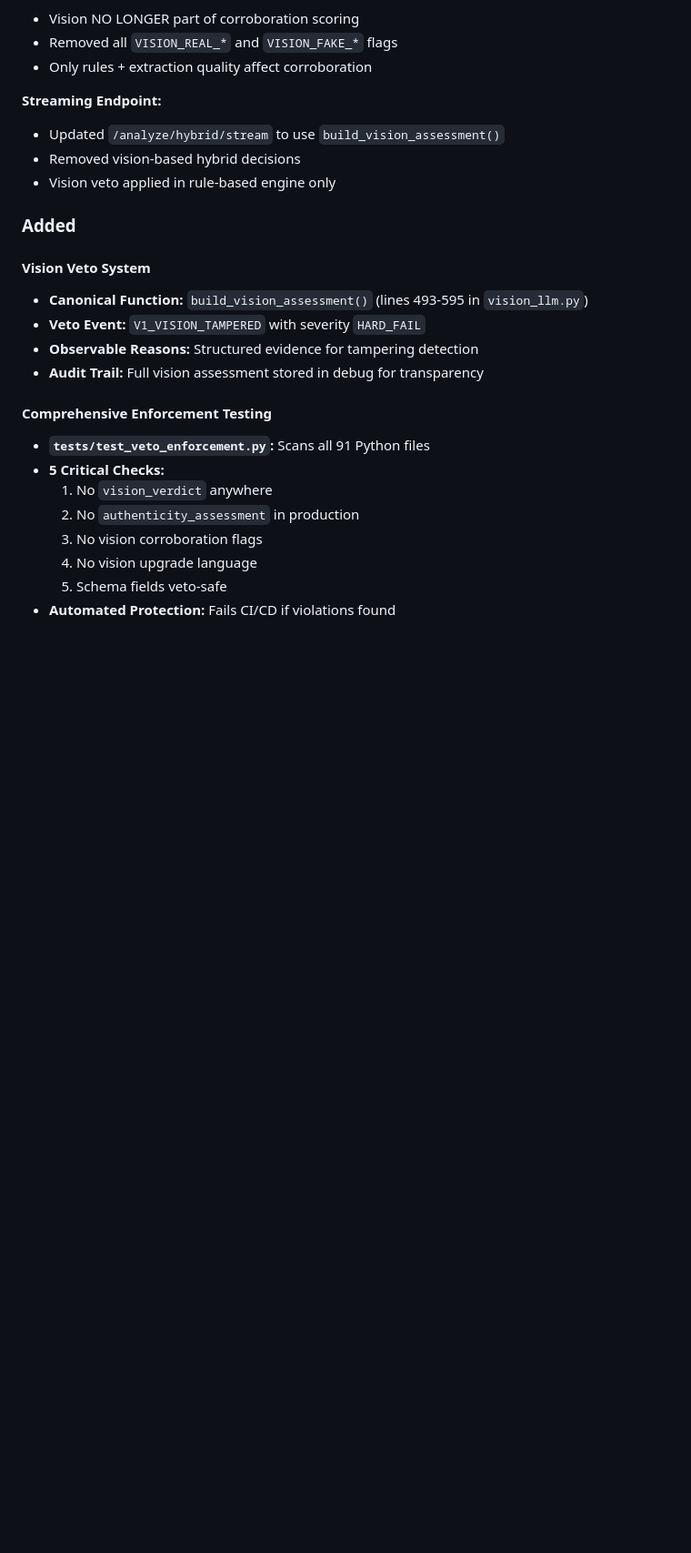
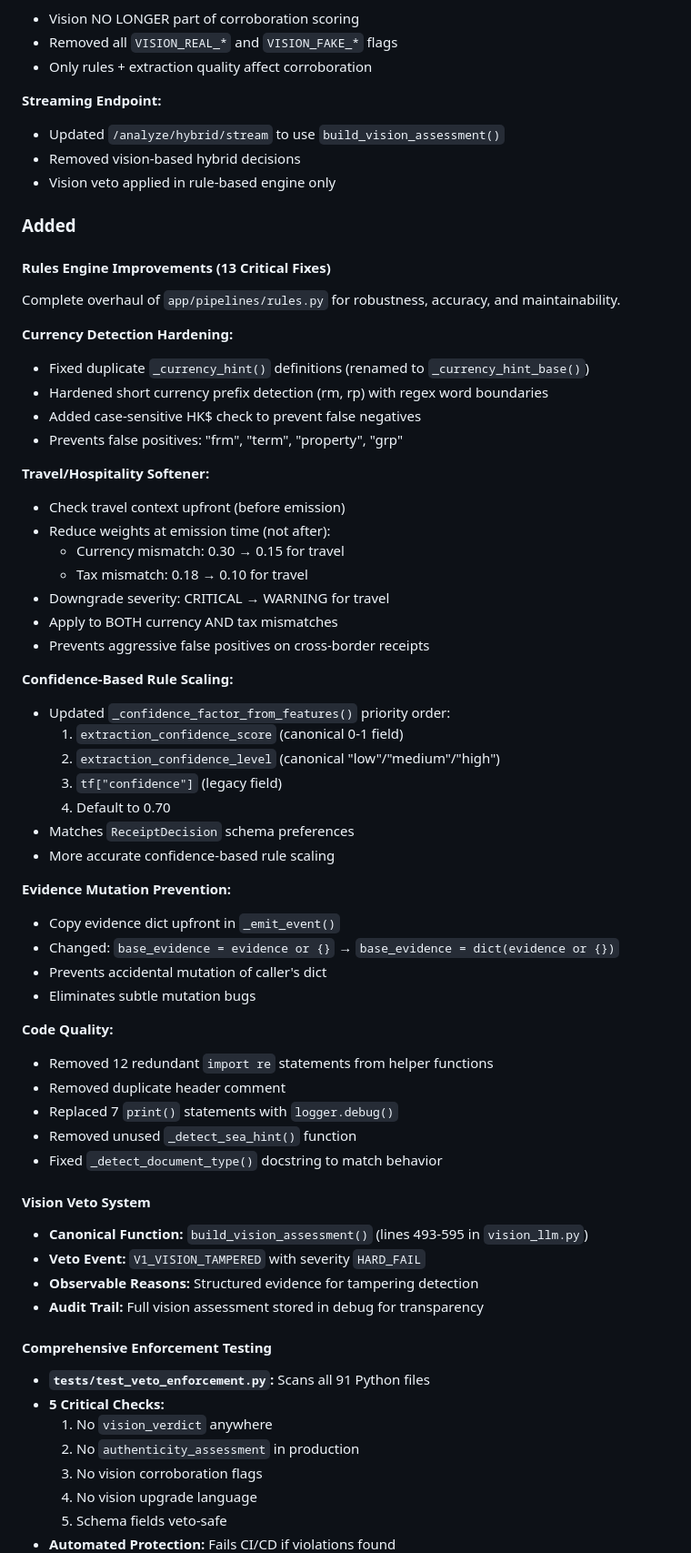
Before and after one commit to illiyaz/Verireceipt, a Markdown page: docs/CHANGELOG.md, the part around one of its changes. Shown at 91% size. GitHub-like rendering; blank space fills up the shorter version.

```diff
--- a/docs/CHANGELOG.md
+++ b/docs/CHANGELOG.md
@@ -47,6 +47,46 @@ Complete redesign of vision LLM integration to enforce strict veto-only behavior
 - Vision veto applied in rule-based engine only
 
 ### Added
+
+#### Rules Engine Improvements (13 Critical Fixes)
+Complete overhaul of `app/pipelines/rules.py` for robustness, accuracy, and maintainability.
+
+**Currency Detection Hardening:**
+- Fixed duplicate `_currency_hint()` definitions (renamed to `_currency_hint_base()`)
+- Hardened short currency prefix detection (rm, rp) with regex word boundaries
+- Added case-sensitive HK$ check to prevent false negatives
+- Prevents false positives: "frm", "term", "property", "grp"
+
+**Travel/Hospitality Softener:**
+- Check travel context upfront (before emission)
+- Reduce weights at emission time (not after):
+  - Currency mismatch: 0.30 → 0.15 for travel
+  - Tax mismatch: 0.18 → 0.10 for travel
+- Downgrade severity: CRITICAL → WARNING for travel
+- Apply to BOTH currency AND tax mismatches
+- Prevents aggressive false positives on cross-border receipts
+
+**Confidence-Based Rule Scaling:**
+- Updated `_confidence_factor_from_features()` priority order:
+  1. `extraction_confidence_score` (canonical 0-1 field)
+  2. `extraction_confidence_level` (canonical "low"/"medium"/"high")
+  3. `tf["confidence"]` (legacy field)
+  4. Default to 0.70
+- Matches `ReceiptDecision` schema preferences
+- More accurate confidence-based rule scaling
+
+**Evidence Mutation Prevention:**
+- Copy evidence dict upfront in `_emit_event()`
+- Changed: `base_evidence = evidence or {}` → `base_evidence = dict(evidence or {})`
+- Prevents accidental mutation of caller's dict
+- Eliminates subtle mutation bugs
+
+**Code Quality:**
+- Removed 12 redundant `import re` statements from helper functions
+- Removed duplicate header comment
+- Replaced 7 `print()` statements with `logger.debug()`
+- Removed unused `_detect_sea_hint()` function
+- Fixed `_detect_document_type()` docstring to match behavior
 
 #### Vision Veto System
 - **Canonical Function:** `build_vision_assessment()` (lines 493-595 in `vision_llm.py`)
```
Also changed, not shown: other parts of docs/CHANGELOG.md (+9 -0 lines), docs/RULES_ENGINE_IMPROVEMENTS.md (added, +325 -0 lines).
